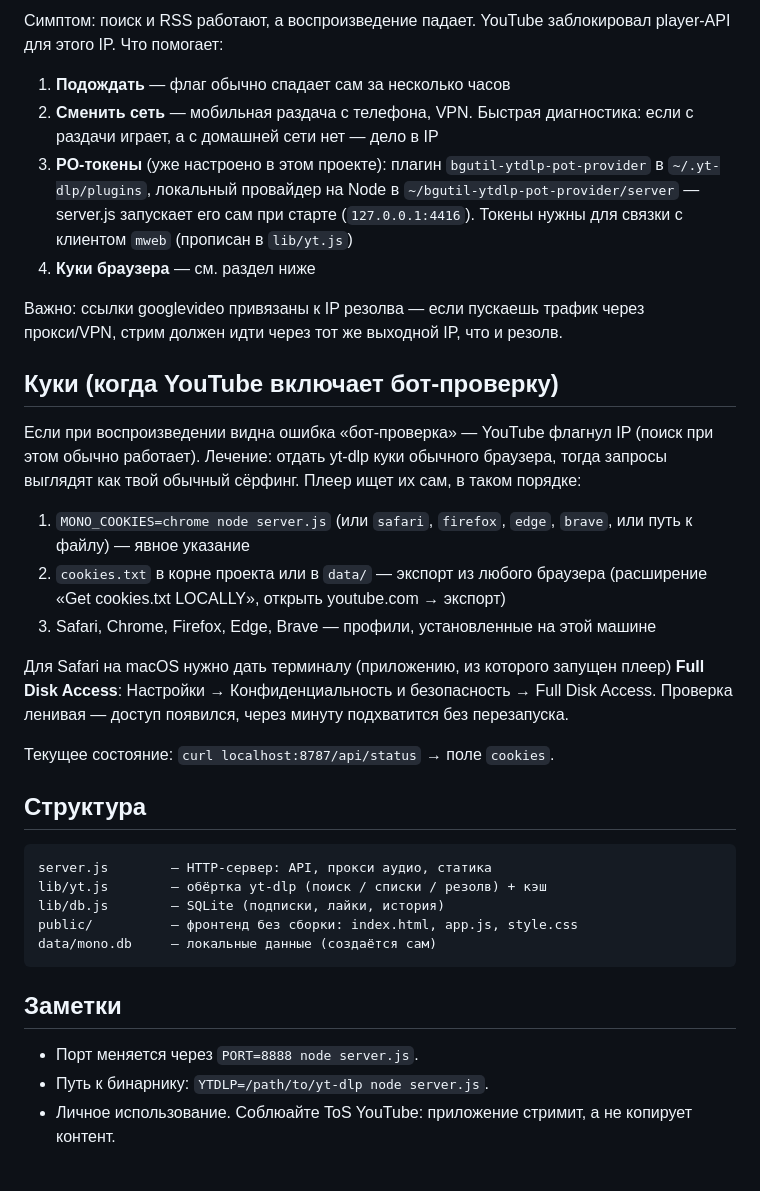
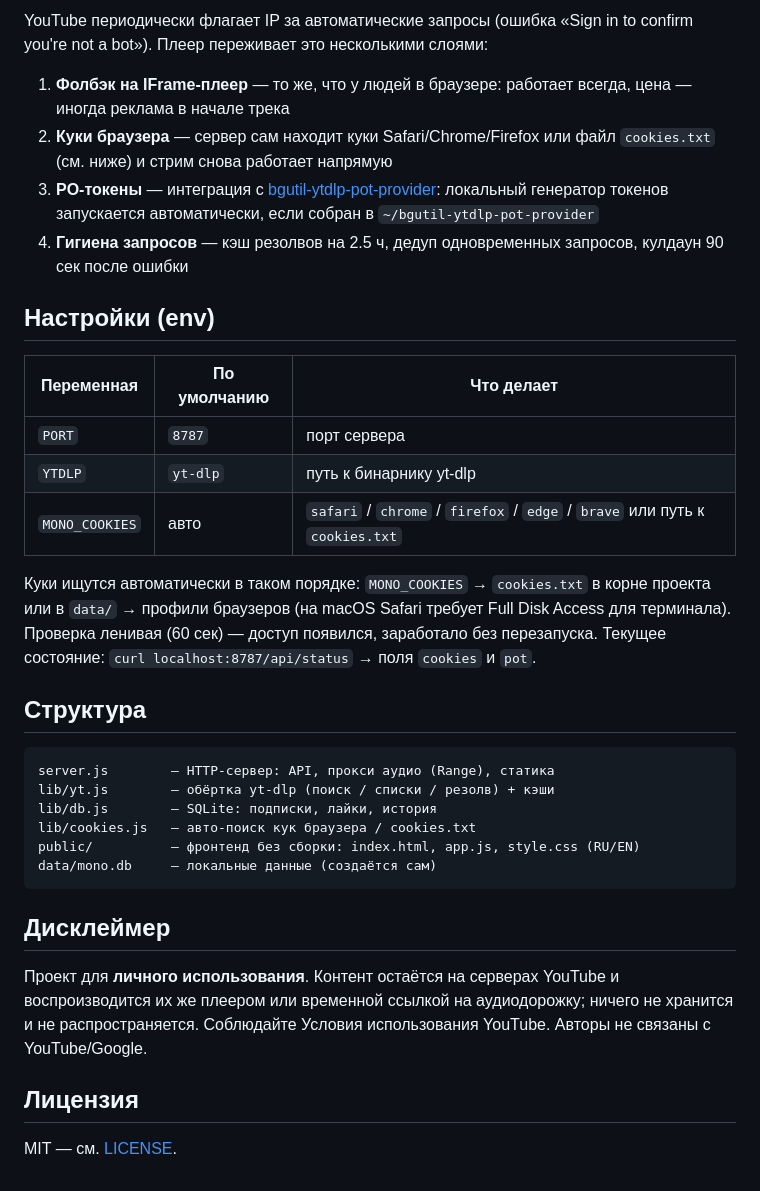
Before and after one commit to izzipizzy/deepwork, a Markdown page: README.md, the part around one of its changes. Rendered like a GitHub page.

````diff
--- a/README.md
+++ b/README.md
@@ -35,49 +42,46 @@ node server.js             # → http://localhost:8787
 
-Симптом: поиск и RSS работают, а воспроизведение падает. YouTube заблокировал
-player-API для этого IP. Что помогает:
+YouTube периодически флагает IP за автоматические запросы (ошибка
+«Sign in to confirm you're not a bot»). Плеер переживает это несколькими слоями:
 
-1. **Подождать** — флаг обычно спадает сам за несколько часов
-2. **Сменить сеть** — мобильная раздача с телефона, VPN. Быстрая диагностика:
-   если с раздачи играет, а с домашней сети нет — дело в IP
-3. **PO-токены** (уже настроено в этом проекте): плагин `bgutil-ytdlp-pot-provider`
-   в `~/.yt-dlp/plugins`, локальный провайдер на Node в `~/bgutil-ytdlp-pot-provider/server`
-   — server.js запускает его сам при старте (`127.0.0.1:4416`). Токены нужны
-   для связки с клиентом `mweb` (прописан в `lib/yt.js`)
-4. **Куки браузера** — см. раздел ниже
+1. **Фолбэк на IFrame-плеер** — то же, что у людей в браузере: работает всегда, цена — иногда
+   реклама в начале трека
+2. **Куки браузера** — сервер сам находит куки Safari/Chrome/Firefox или файл `cookies.txt`
+   (см. ниже) и стрим снова работает напрямую
+3. **PO-токены** — интеграция с [bgutil-ytdlp-pot-provider](https://github.com/Brainicism/bgutil-ytdlp-pot-provider):
+   локальный генератор токенов запускается автоматически, если собран в `~/bgutil-ytdlp-pot-provider`
+4. **Гигиена запросов** — кэш резолвов на 2.5 ч, дедуп одновременных запросов, кулдаун 90 сек
+   после ошибки
 
-Важно: ссылки googlevideo привязаны к IP резолва — если пускаешь трафик через
-прокси/VPN, стрим должен идти через тот же выходной IP, что и резолв.
+## Настройки (env)
 
-## Куки (когда YouTube включает бот-проверку)
+| Переменная | По умолчанию | Что делает |
+|---|---|---|
+| `PORT` | `8787` | порт сервера |
+| `YTDLP` | `yt-dlp` | путь к бинарнику yt-dlp |
+| `MONO_COOKIES` | авто | `safari` / `chrome` / `firefox` / `edge` / `brave` или путь к `cookies.txt` |
 
-Если при воспроизведении видна ошибка «бот-проверка» — YouTube флагнул IP
-(поиск при этом обычно работает). Лечение: отдать yt-dlp куки обычного браузера,
-тогда запросы выглядят как твой обычный сёрфинг. Плеер ищет их сам, в таком порядке:
-
-1. `MONO_COOKIES=chrome node server.js` (или `safari`, `firefox`, `edge`, `brave`,
-   или путь к файлу) — явное указание
-2. `cookies.txt` в корне проекта или в `data/` — экспорт из любого браузера
-   (расширение «Get cookies.txt LOCALLY», открыть youtube.com → экспорт)
-3. Safari, Chrome, Firefox, Edge, Brave — профили, установленные на этой машине
-
-Для Safari на macOS нужно дать терминалу (приложению, из которого запущен плеер)
-**Full Disk Access**: Настройки → Конфиденциальность и безопасность → Full Disk Access.
-Проверка ленивая — доступ появился, через минуту подхватится без перезапуска.
-
-Текущее состояние: `curl localhost:8787/api/status` → поле `cookies`.
+Куки ищутся автоматически в таком порядке: `MONO_COOKIES` → `cookies.txt` в корне проекта
+или в `data/` → профили браузеров (на macOS Safari требует Full Disk Access для терминала).
+Проверка ленивая (60 сек) — доступ появился, заработало без перезапуска.
+Текущее состояние: `curl localhost:8787/api/status` → поля `cookies` и `pot`.
 
 ## Структура
 
 ```
-server.js        — HTTP-сервер: API, прокси аудио, статика
-lib/yt.js        — обёртка yt-dlp (поиск / списки / резолв) + кэш
-lib/db.js        — SQLite (подписки, лайки, история)
-public/          — фронтенд без сборки: index.html, app.js, style.css
+server.js        — HTTP-сервер: API, прокси аудио (Range), статика
+lib/yt.js        — обёртка yt-dlp (поиск / списки / резолв) + кэши
+lib/db.js        — SQLite: подписки, лайки, история
+lib/cookies.js   — авто-поиск кук браузера / cookies.txt
+public/          — фронтенд без сборки: index.html, app.js, style.css (RU/EN)
 data/mono.db     — локальные данные (создаётся сам)
 ```
 
-## Заметки
+## Дисклеймер
 
-- Порт меняется через `PORT=8888 node server.js`.
-- Путь к бинарнику: `YTDLP=/path/to/yt-dlp node server.js`.
-- Личное использование. Соблюайте ToS YouTube: приложение стримит, а не копирует контент.
+Проект для **личного использования**. Контент остаётся на серверах YouTube и воспроизводится
+их же плеером или временной ссылкой на аудиодорожку; ничего не хранится и не распространяется.
+Соблюдайте Условия использования YouTube. Авторы не связаны с YouTube/Google.
+
+## Лицензия
+
+MIT — см. [LICENSE](LICENSE).
````
Also changed, not shown: other parts of README.md (+24 -17 lines), README.en.md (added, +86 -0 lines), docs/img/en-feed.png (added), docs/img/en-genres.png (added), docs/img/en-subs.png (added), docs/img/ru-feed.png (added), docs/img/ru-genres.png (added), docs/img/ru-subs.png (added), 7 other files.
